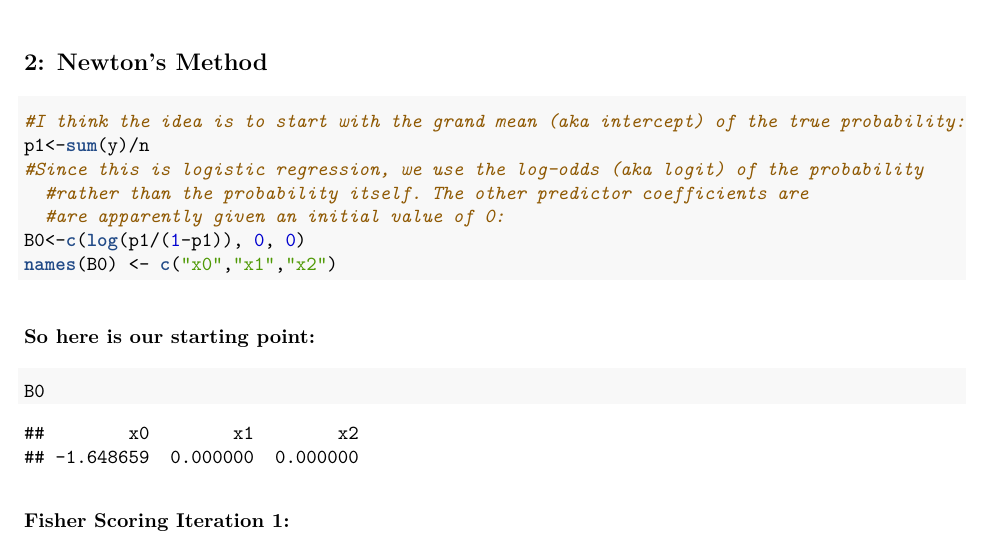
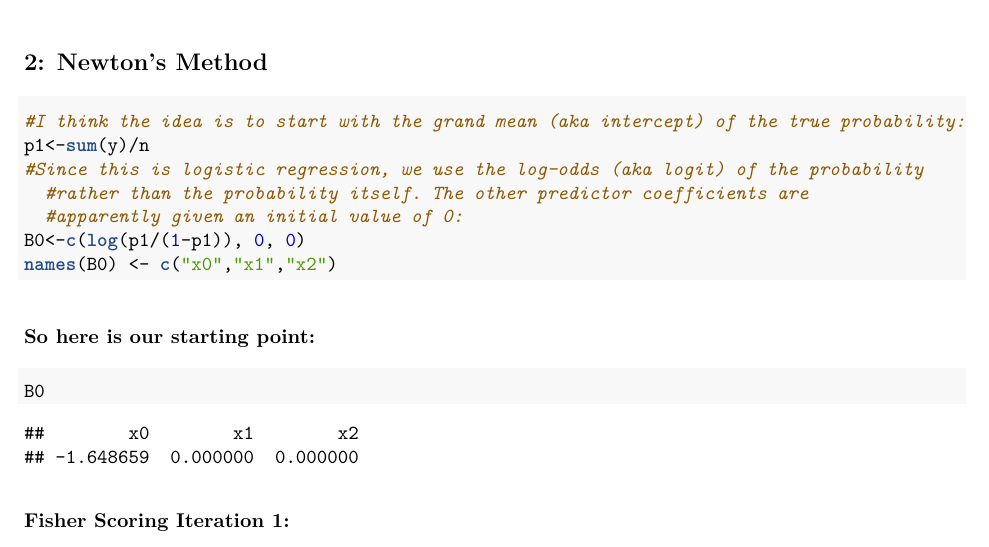
Before and after one commit to jkruohon/ALR, an R Markdown document (hw2_RuohonenJK.Rmd): part of page 2 of 7, cut so that both start at the same text. The pictures show the output file hw2_RuohonenJK.pdf that the author committed with the source.

Commit message:
ficheros

````diff
--- a/hw2_RuohonenJK.Rmd
+++ b/hw2_RuohonenJK.Rmd
@@ -43,7 +43,7 @@ ggplot(data=the.data, aes(x=x1, y=y)) +
 p1<-sum(y)/n
 #Since this is logistic regression, we use the log-odds (aka logit) of the probability
   #rather than the probability itself. The other predictor coefficients are
-  #are apparently given an initial value of 0:
+  #apparently given an initial value of 0:
 B0<-c(log(p1/(1-p1)), 0, 0)
 names(B0) <- c("x0","x1","x2")
 ```
````
Also changed, not shown: hw2_RuohonenJK.pdf, index_files/figure-latex/unnamed-chunk-16-1.pdf (added), 1 other file.
